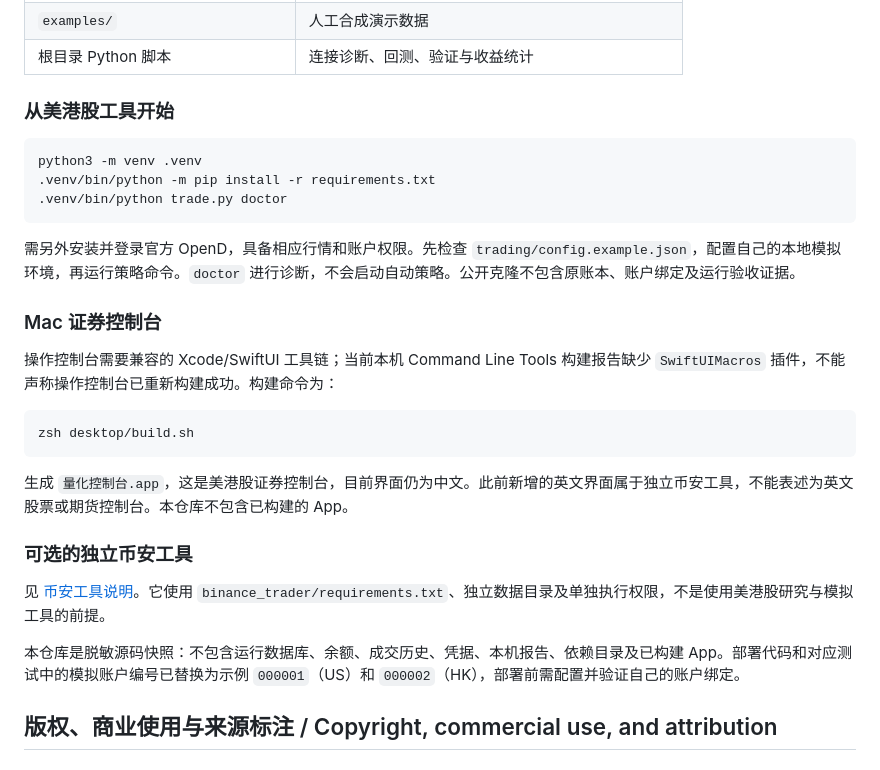
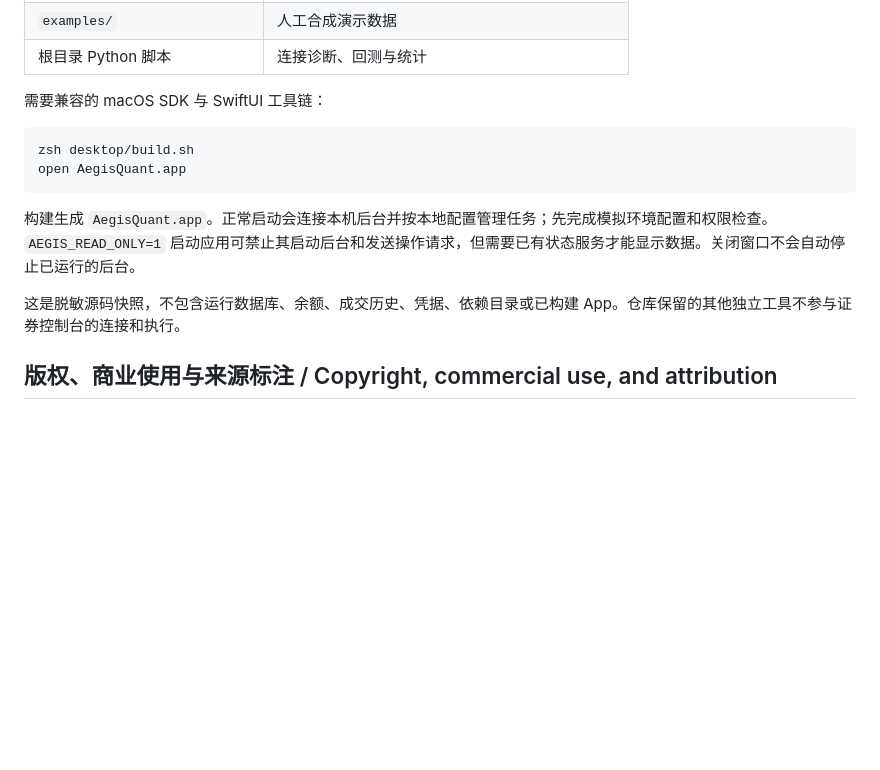
Before and after one commit to Ffffsss123/AegisQuant, a Markdown page: README.zh-CN.md, the part around the change printed below. Drawn GitHub-style; blank space fills up the shorter version.

````diff
--- a/README.zh-CN.md
+++ b/README.zh-CN.md
@@ -155,31 +126,16 @@ cp trading/config.example.json data-local-config.json
 | `examples/` | 人工合成演示数据 |
-| 根目录 Python 脚本 | 连接诊断、回测、验证与收益统计 |
+| 根目录 Python 脚本 | 连接诊断、回测与统计 |
 
-### 从美港股工具开始
-
-```sh
-python3 -m venv .venv
-.venv/bin/python -m pip install -r requirements.txt
-.venv/bin/python trade.py doctor
-```
-
-需另外安装并登录官方 OpenD，具备相应行情和账户权限。先检查 `trading/config.example.json`，配置自己的本地模拟环境，再运行策略命令。`doctor` 进行诊断，不会启动自动策略。公开克隆不包含原账本、账户绑定及运行验收证据。
-
-### Mac 证券控制台
-
-操作控制台需要兼容的 Xcode/SwiftUI 工具链；当前本机 Command Line Tools 构建报告缺少 `SwiftUIMacros` 插件，不能声称操作控制台已重新构建成功。构建命令为：
+需要兼容的 macOS SDK 与 SwiftUI 工具链：
 
 ```sh
 zsh desktop/build.sh
+open AegisQuant.app
 ```
 
-生成 `量化控制台.app`，这是美港股证券控制台，目前界面仍为中文。此前新增的英文界面属于独立币安工具，不能表述为英文股票或期货控制台。本仓库不包含已构建的 App。
+构建生成 `AegisQuant.app`。正常启动会连接本机后台并按本地配置管理任务；先完成模拟环境配置和权限检查。`AEGIS_READ_ONLY=1` 启动应用可禁止其启动后台和发送操作请求，但需要已有状态服务才能显示数据。关闭窗口不会自动停止已运行的后台。
 
-### 可选的独立币安工具
-
-见 [币安工具说明](binance_trader/README.md)。它使用 `binance_trader/requirements.txt`、独立数据目录及单独执行权限，不是使用美港股研究与模拟工具的前提。
-
-本仓库是脱敏源码快照：不包含运行数据库、余额、成交历史、凭据、本机报告、依赖目录及已构建 App。部署代码和对应测试中的模拟账户编号已替换为示例 `000001`（US）和 `000002`（HK），部署前需配置并验证自己的账户绑定。
+这是脱敏源码快照，不包含运行数据库、余额、成交历史、凭据、依赖目录或已构建 App。仓库保留的其他独立工具不参与证券控制台的连接和执行。
 
 ## 版权、商业使用与来源标注 / Copyright, commercial use, and attribution
 
````
Also changed, not shown: other parts of README.zh-CN.md (+29 -58 lines), README.en.md (+52 -35 lines), README.md (+75 -126 lines), docs/broker-adapters.md (added, +35 -0 lines), docs/images/aegisquant-securities-console-en.png (added), 4 other files.
